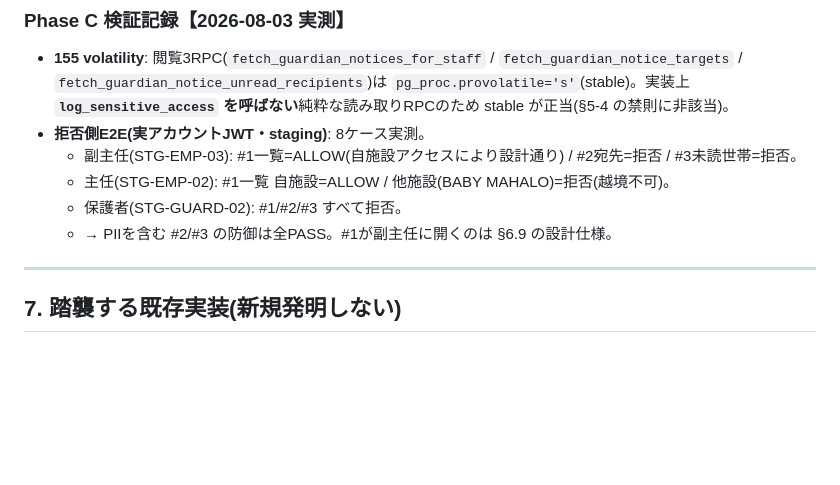
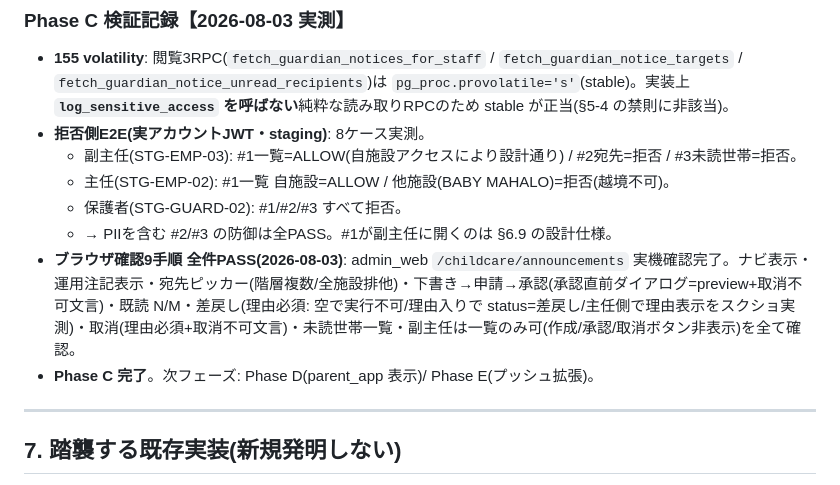
Before and after one commit to sbcshun-ohana/ohana-works, a Markdown page: docs/お知らせ_保護者向け一斉配信_調査設計_2026-07-30.md, the part around the change. Drawn GitHub-style; blank space fills up the shorter version.

Commit message:
お知らせPhaseC 完了: ブラウザ確認9手順 全件PASS(2026-08-03)を検証記録に追記
差戻し理由必須(空で不可/理由入りでstatus=差戻し/主任側で理由表示)をスクショ実測。
承認直前ダイアログ・取消不可文言・未読世帯一覧・副主任は一覧のみ可、を実機確認。
Phase C 完了。次は Phase D(parent_app 表示)/ Phase E(プッシュ)。

Co-Authored-By: Claude Opus 4.8 <noreply@anthropic.com>

```diff
--- a/docs/お知らせ_保護者向け一斉配信_調査設計_2026-07-30.md
+++ b/docs/お知らせ_保護者向け一斉配信_調査設計_2026-07-30.md
@@ -247,6 +247,8 @@ guardian_notice_reads                 -- 既読(保護者単位)
   - 主任(STG-EMP-02): #1一覧 自施設=ALLOW / 他施設(BABY MAHALO)=拒否(越境不可)。
   - 保護者(STG-GUARD-02): #1/#2/#3 すべて拒否。
   - → PIIを含む #2/#3 の防御は全PASS。#1が副主任に開くのは §6.9 の設計仕様。
+- **ブラウザ確認9手順 全件PASS(2026-08-03)**: admin_web `/childcare/announcements` 実機確認完了。ナビ表示・運用注記表示・宛先ピッカー(階層複数/全施設排他)・下書き→申請→承認(承認直前ダイアログ=preview+取消不可文言)・既読 N/M・差戻し(理由必須: 空で実行不可/理由入りで status=差戻し/主任側で理由表示をスクショ実測)・取消(理由必須+取消不可文言)・未読世帯一覧・副主任は一覧のみ可(作成/承認/取消ボタン非表示)を全て確認。
+- **Phase C 完了**。次フェーズ: Phase D(parent_app 表示)/ Phase E(プッシュ拡張)。
 
 ---
 
```
